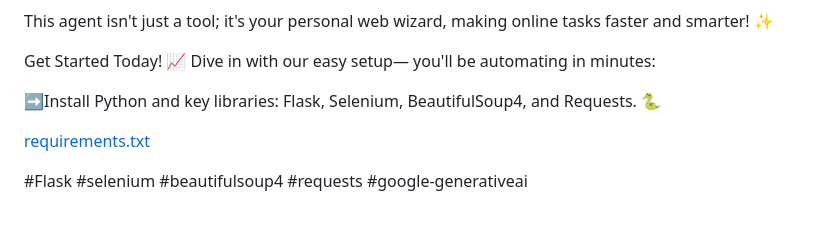
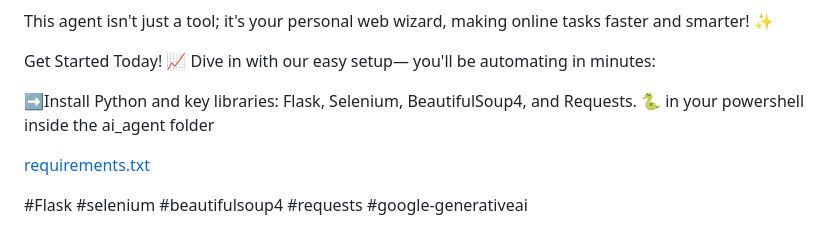
Before and after one commit to Trineshsagar/AI_Agent, a Markdown page: README.md, the part around the change. Rendered like a GitHub page.

```diff
--- a/README.md
+++ b/README.md
@@ -43,7 +43,8 @@ This agent isn't just a tool; it's your personal web wizard, making online tasks
 Get Started Today! 📈
 Dive in with our easy setup— you'll be automating in minutes:
 
-➡️Install Python and key libraries: Flask, Selenium, BeautifulSoup4, and Requests. 🐍
+
+➡️Install Python and key libraries: Flask, Selenium, BeautifulSoup4, and Requests. 🐍 in your powershell inside the ai_agent folder
 
 [requirements.txt](https://github.com/user-attachments/files/21415613/requirements.txt)
 
```
